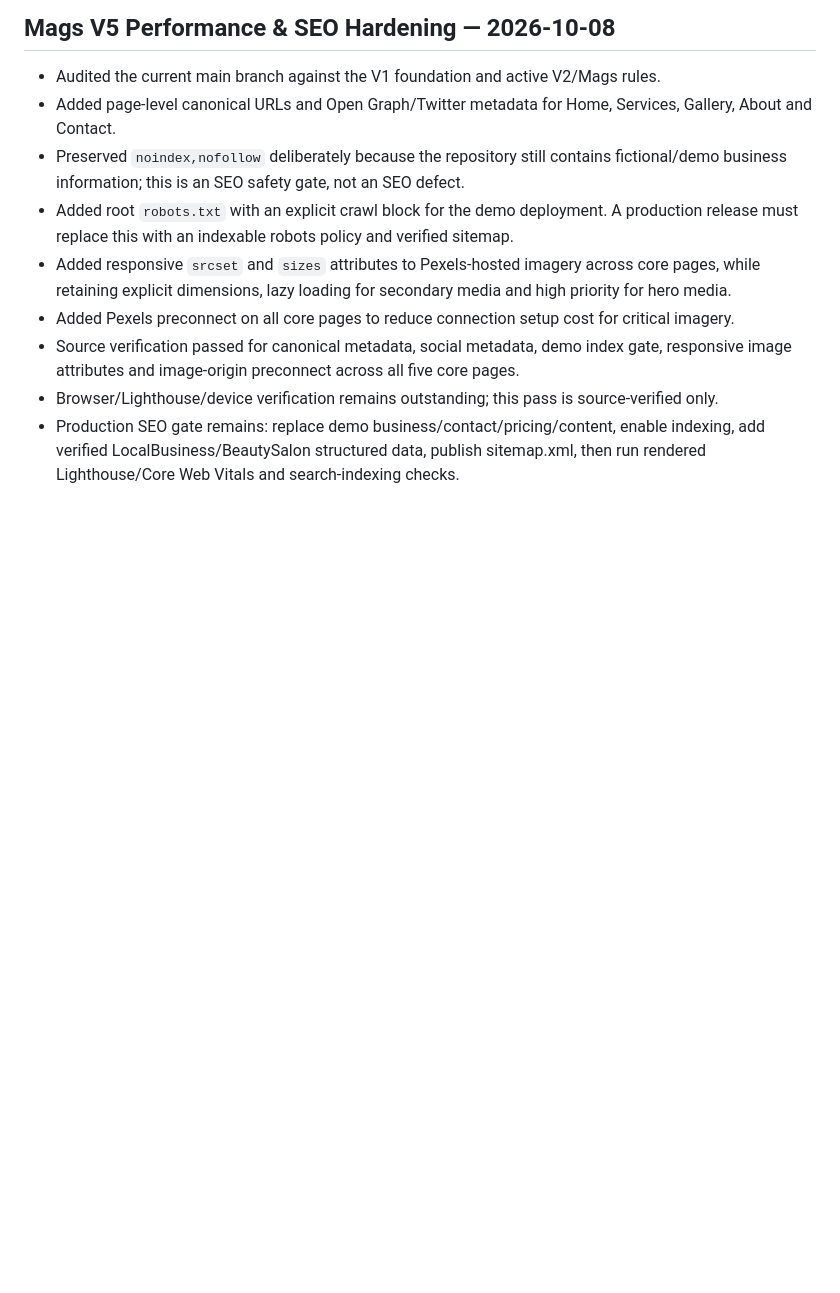
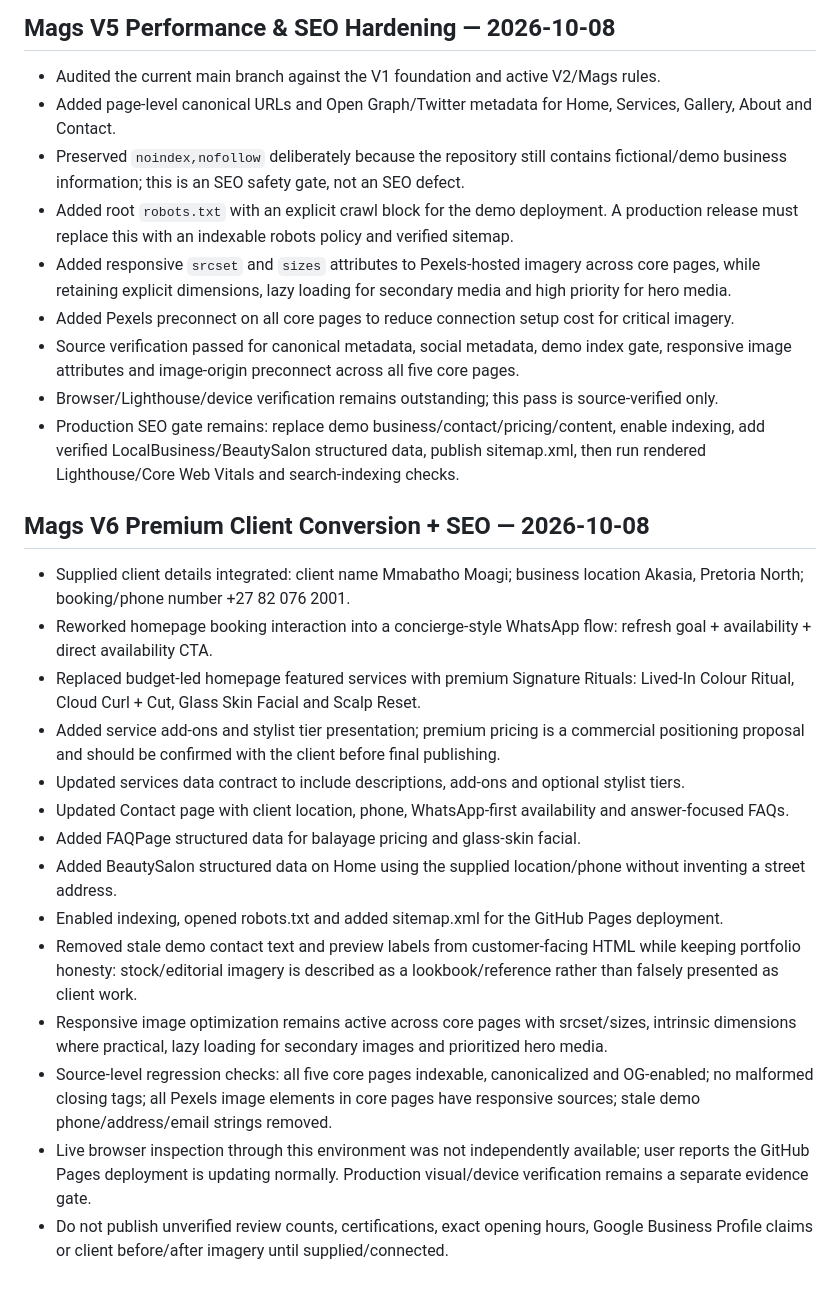
Before and after one commit to Leano-Jordan/maggies-hair-beauty, a Markdown page: memory.md, the part around the change. GitHub-like rendering; blank space fills up the shorter version.

Commit message:
docs: record V6 premium conversion and SEO hardening

```diff
--- a/memory.md
+++ b/memory.md
@@ -82,3 +82,20 @@ Review `commercial/` and `docs/` before handover, especially deployment, rebrand
 - Source verification passed for canonical metadata, social metadata, demo index gate, responsive image attributes and image-origin preconnect across all five core pages.
 - Browser/Lighthouse/device verification remains outstanding; this pass is source-verified only.
 - Production SEO gate remains: replace demo business/contact/pricing/content, enable indexing, add verified LocalBusiness/BeautySalon structured data, publish sitemap.xml, then run rendered Lighthouse/Core Web Vitals and search-indexing checks.
+
+
+## Mags V6 Premium Client Conversion + SEO — 2026-10-08
+- Supplied client details integrated: client name Mmabatho Moagi; business location Akasia, Pretoria North; booking/phone number +27 82 076 2001.
+- Reworked homepage booking interaction into a concierge-style WhatsApp flow: refresh goal + availability + direct availability CTA.
+- Replaced budget-led homepage featured services with premium Signature Rituals: Lived-In Colour Ritual, Cloud Curl + Cut, Glass Skin Facial and Scalp Reset.
+- Added service add-ons and stylist tier presentation; premium pricing is a commercial positioning proposal and should be confirmed with the client before final publishing.
+- Updated services data contract to include descriptions, add-ons and optional stylist tiers.
+- Updated Contact page with client location, phone, WhatsApp-first availability and answer-focused FAQs.
+- Added FAQPage structured data for balayage pricing and glass-skin facial.
+- Added BeautySalon structured data on Home using the supplied location/phone without inventing a street address.
+- Enabled indexing, opened robots.txt and added sitemap.xml for the GitHub Pages deployment.
+- Removed stale demo contact text and preview labels from customer-facing HTML while keeping portfolio honesty: stock/editorial imagery is described as a lookbook/reference rather than falsely presented as client work.
+- Responsive image optimization remains active across core pages with srcset/sizes, intrinsic dimensions where practical, lazy loading for secondary images and prioritized hero media.
+- Source-level regression checks: all five core pages indexable, canonicalized and OG-enabled; no malformed closing tags; all Pexels image elements in core pages have responsive sources; stale demo phone/address/email strings removed.
+- Live browser inspection through this environment was not independently available; user reports the GitHub Pages deployment is updating normally. Production visual/device verification remains a separate evidence gate.
+- Do not publish unverified review counts, certifications, exact opening hours, Google Business Profile claims or client before/after imagery until supplied/connected.
```
